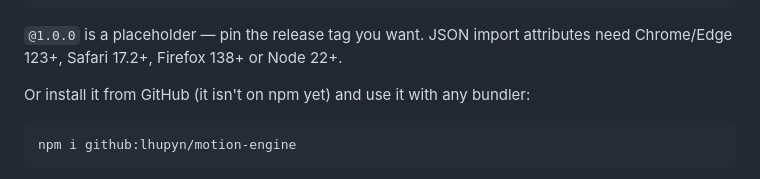
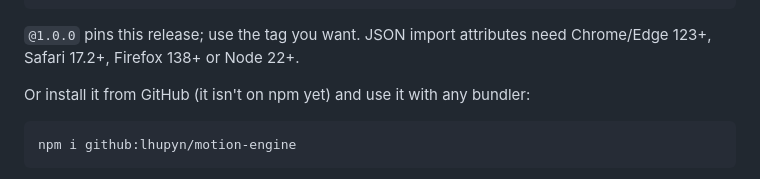
Before and after one commit to lhupyn/motion-engine, a Markdown page: README.md, the part around the change. Drawn GitHub-style.

Commit message:
docs: the import-map example now points at the published 1.0.0
Co-Authored-By: Claude Opus 5.5 <noreply@anthropic.com>
Claude-Session: https://claude.ai/code/session_01QNL1rYuWXFEQCXYhsK1D56

````diff
--- a/README.md
+++ b/README.md
@@ -141,7 +141,7 @@ No build step needed: it's plain ES modules, and the catalogs load as JSON modul
 </script>
 ```
 
-`@1.0.0` is a placeholder — pin the release tag you want. JSON import attributes need Chrome/Edge 123+, Safari 17.2+, Firefox 138+ or Node 22+.
+`@1.0.0` pins this release; use the tag you want. JSON import attributes need Chrome/Edge 123+, Safari 17.2+, Firefox 138+ or Node 22+.
 
 Or install it from GitHub (it isn't on npm yet) and use it with any bundler:
 
````
